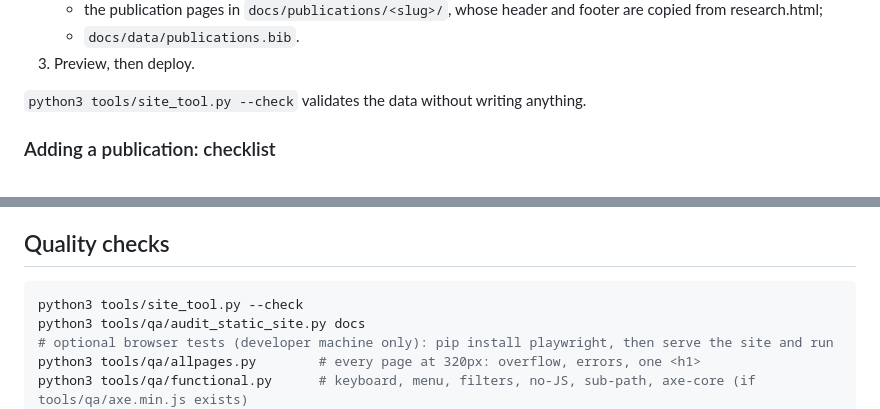
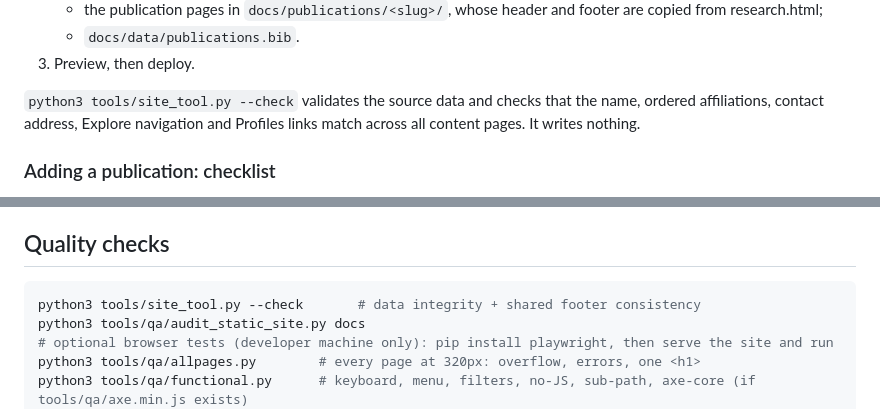
Before and after one commit to teddy4445/labib_shami_academic_website, a Markdown page: README.md, 2 parts joined by grey strips. Drawn GitHub-style.

Commit message:
Document site consistency checks

````diff
--- a/README.md
+++ b/README.md
@@ -83,7 +83,7 @@ There are two equivalent ways to update the site. Both result in plain static fi
    - `docs/data/publications.bib`.
 3. Preview, then deploy.
 
-`python3 tools/site_tool.py --check` validates the data without writing anything.
+`python3 tools/site_tool.py --check` validates the source data and checks that the name, ordered affiliations, contact address, Explore navigation and Profiles links match across all content pages. It writes nothing.
 
 ### Adding a publication: checklist
 
@@ -99,7 +99,7 @@ Home-page highlights (selected papers, latest items) are hand-written in `docs/i
 ## Quality checks
 
 ```bash
-python3 tools/site_tool.py --check
+python3 tools/site_tool.py --check       # data integrity + shared footer consistency
 python3 tools/qa/audit_static_site.py docs
 # optional browser tests (developer machine only): pip install playwright, then serve the site and run
 python3 tools/qa/allpages.py        # every page at 320px: overflow, errors, one <h1>
````
